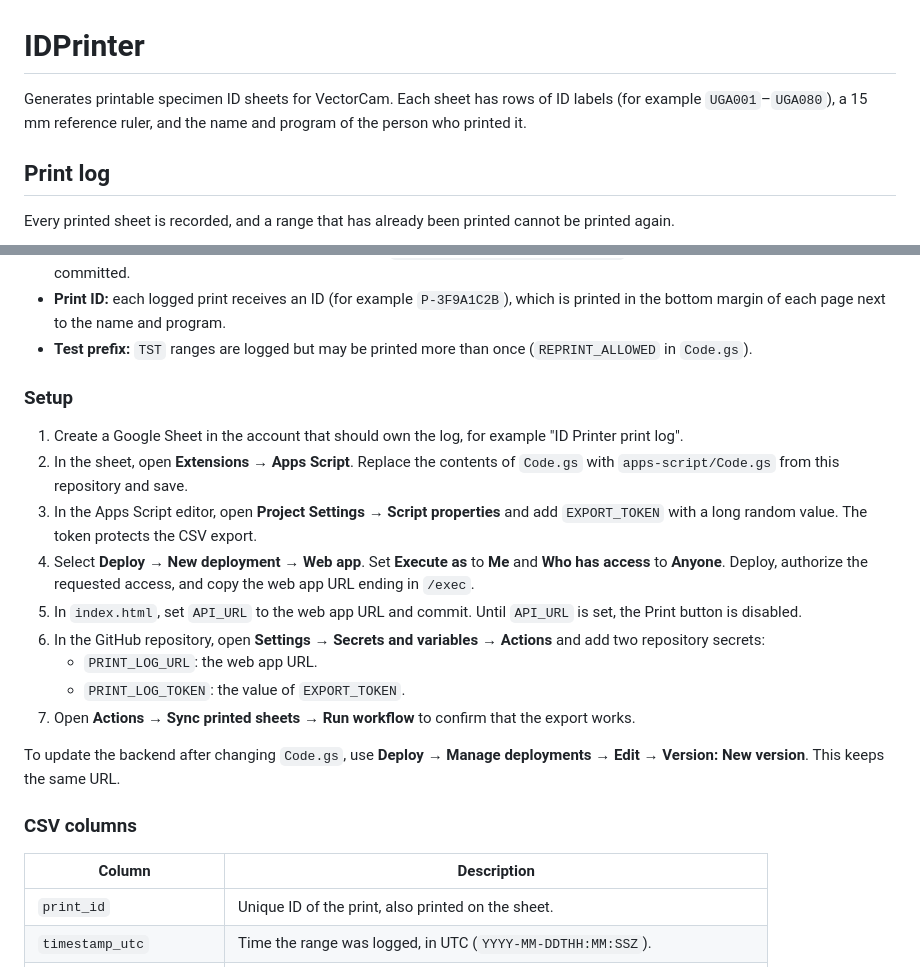
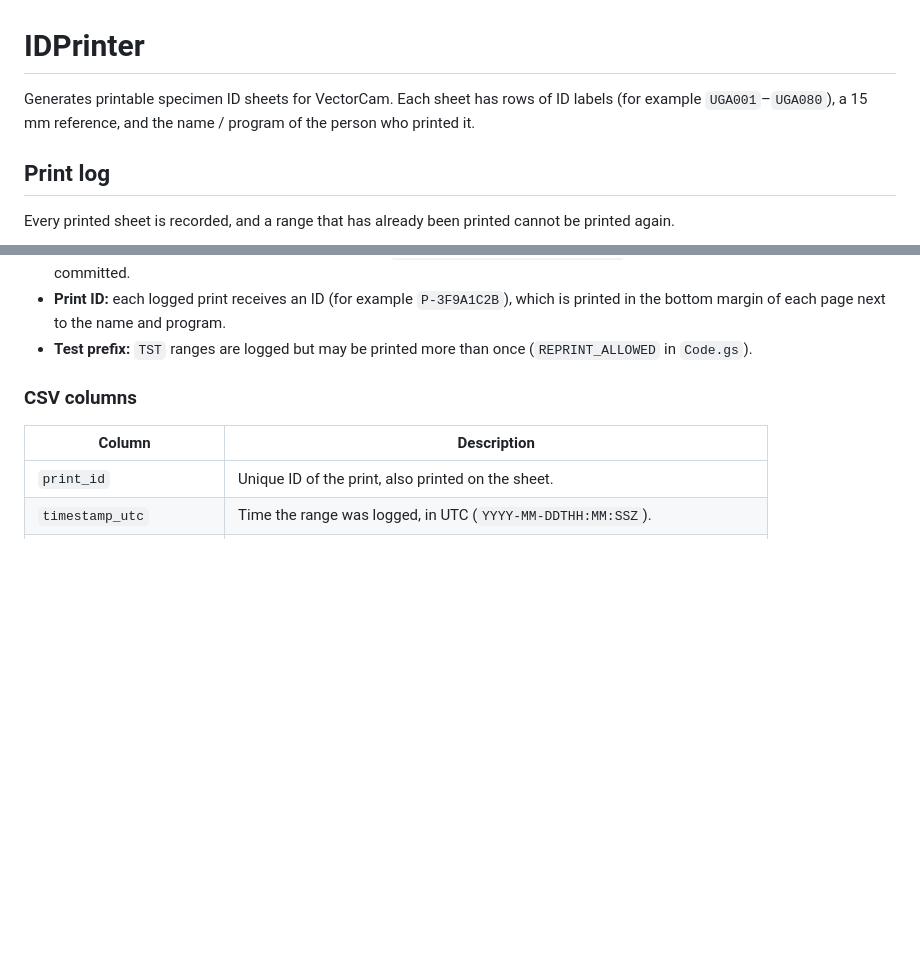
Before and after one commit to VectorCamHardware/IDPrinter, a Markdown page: README.md, 2 parts joined by grey strips. Drawn GitHub-style; blank space fills up the shorter version.

```diff
--- a/README.md
+++ b/README.md
@@ -1,6 +1,6 @@
 # IDPrinter
 
-Generates printable specimen ID sheets for VectorCam. Each sheet has rows of ID labels (for example `UGA001`–`UGA080`), a 15 mm reference ruler, and the name and program of the person who printed it.
+Generates printable specimen ID sheets for VectorCam. Each sheet has rows of ID labels (for example `UGA001`–`UGA080`), a 15 mm reference, and the name / program of the person who printed it.
 
 ## Print log
 
@@ -21,19 +21,6 @@ index.html ──reserve──▶ Apps Script web app ──▶ Google Sheet ("L
 - **Print ID:** each logged print receives an ID (for example `P-3F9A1C2B`), which is printed in the bottom margin of each page next to the name and program.
 - **Test prefix:** `TST` ranges are logged but may be printed more than once (`REPRINT_ALLOWED` in `Code.gs`).
 
-### Setup
-
-1. Create a Google Sheet in the account that should own the log, for example "ID Printer print log".
-2. In the sheet, open **Extensions → Apps Script**. Replace the contents of `Code.gs` with `apps-script/Code.gs` from this repository and save.
-3. In the Apps Script editor, open **Project Settings → Script properties** and add `EXPORT_TOKEN` with a long random value. The token protects the CSV export.
-4. Select **Deploy → New deployment → Web app**. Set **Execute as** to **Me** and **Who has access** to **Anyone**. Deploy, authorize the requested access, and copy the web app URL ending in `/exec`.
-5. In `index.html`, set `API_URL` to the web app URL and commit. Until `API_URL` is set, the Print button is disabled.
-6. In the GitHub repository, open **Settings → Secrets and variables → Actions** and add two repository secrets:
-   - `PRINT_LOG_URL`: the web app URL.
-   - `PRINT_LOG_TOKEN`: the value of `EXPORT_TOKEN`.
-7. Open **Actions → Sync printed sheets → Run workflow** to confirm that the export works.
-
-To update the backend after changing `Code.gs`, use **Deploy → Manage deployments → Edit → Version: New version**. This keeps the same URL.
 
 ### CSV columns
 
```
